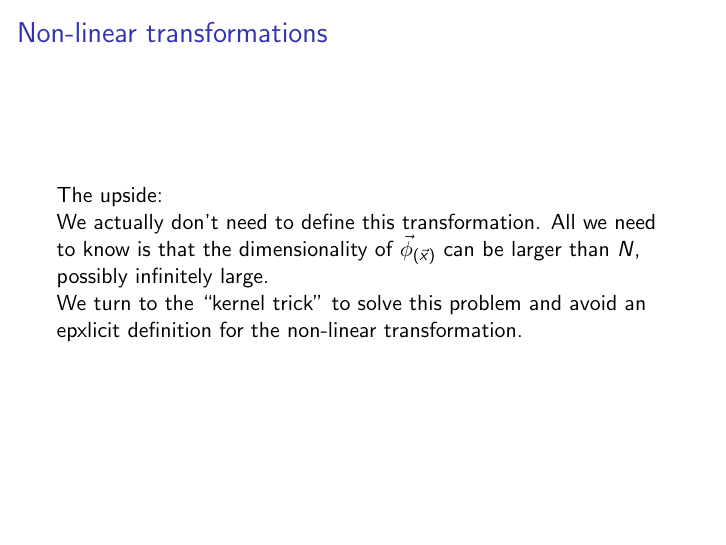
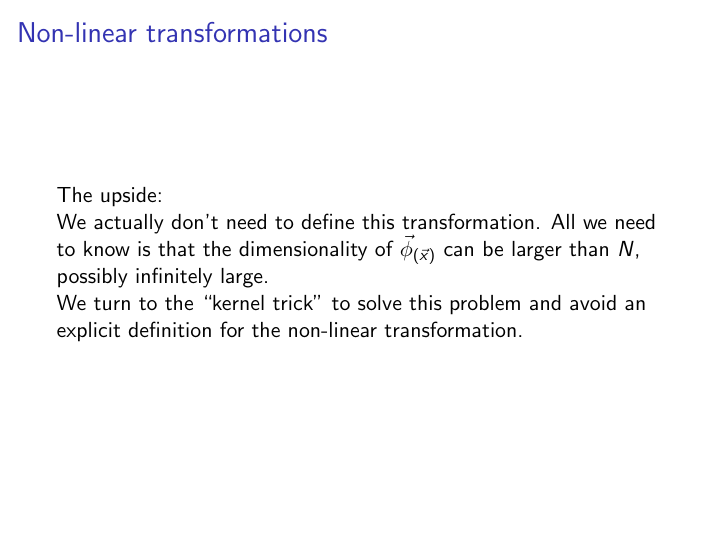
Before and after one commit to kashefy/mi2notes, LaTeX slides (notes/03_kernel-pca/tutorial.handout.tex, which reads notes/03_kernel-pca/1_nonlin.tex): page 7 of 44. Compiled offline with pdfLaTeX.

Commit message:
spelling and grammar tutorial 03

```diff
--- a/notes/03_kernel-pca/1_nonlin.tex
+++ b/notes/03_kernel-pca/1_nonlin.tex
@@ -104,6 +104,6 @@ The upside:\\
 We actually don't need to define this transformation.
 All we need to know is that the dimensionality of $\vec{\phi}_{(\vec{x})}$ can be larger than $N$, possibly infinitely large.\\
 
-We turn to the ``kernel trick'' to solve this problem and avoid an epxlicit definition for the non-linear transformation.
+We turn to the ``kernel trick'' to solve this problem and avoid an explicit definition for the non-linear transformation.
 
 \end{frame}
```
Also changed, not shown: notes/03_kernel-pca/1_nonlin.tex (2 more changed lines).
